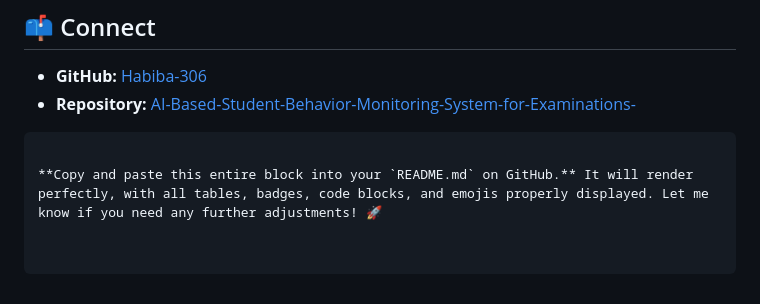
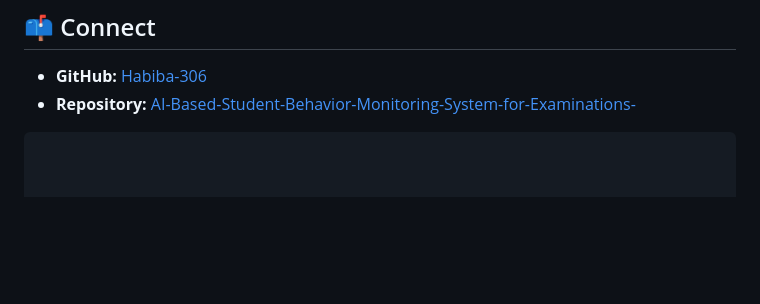
Before and after one commit to Habiba-306/AI-Based-Student-Behavior-Monitoring-System-for-Examinations-, a Markdown page: README.md, the part around the change. Drawn GitHub-style; blank space fills up the shorter version.

Commit message:
Update README.md
Removed instructions for copying README content.

````diff
--- a/README.md
+++ b/README.md
@@ -186,5 +186,3 @@ This project is developed for Final Year Project academic purposes. Feel free to
 - **GitHub:** [Habiba-306](https://github.com/Habiba-306)
 - **Repository:** [AI-Based-Student-Behavior-Monitoring-System-for-Examinations-](https://github.com/Habiba-306/AI-Based-Student-Behavior-Monitoring-System-for-Examinations-)
 ```
-
-**Copy and paste this entire block into your `README.md` on GitHub.** It will render perfectly, with all tables, badges, code blocks, and emojis properly displayed. Let me know if you need any further adjustments! 🚀
````
